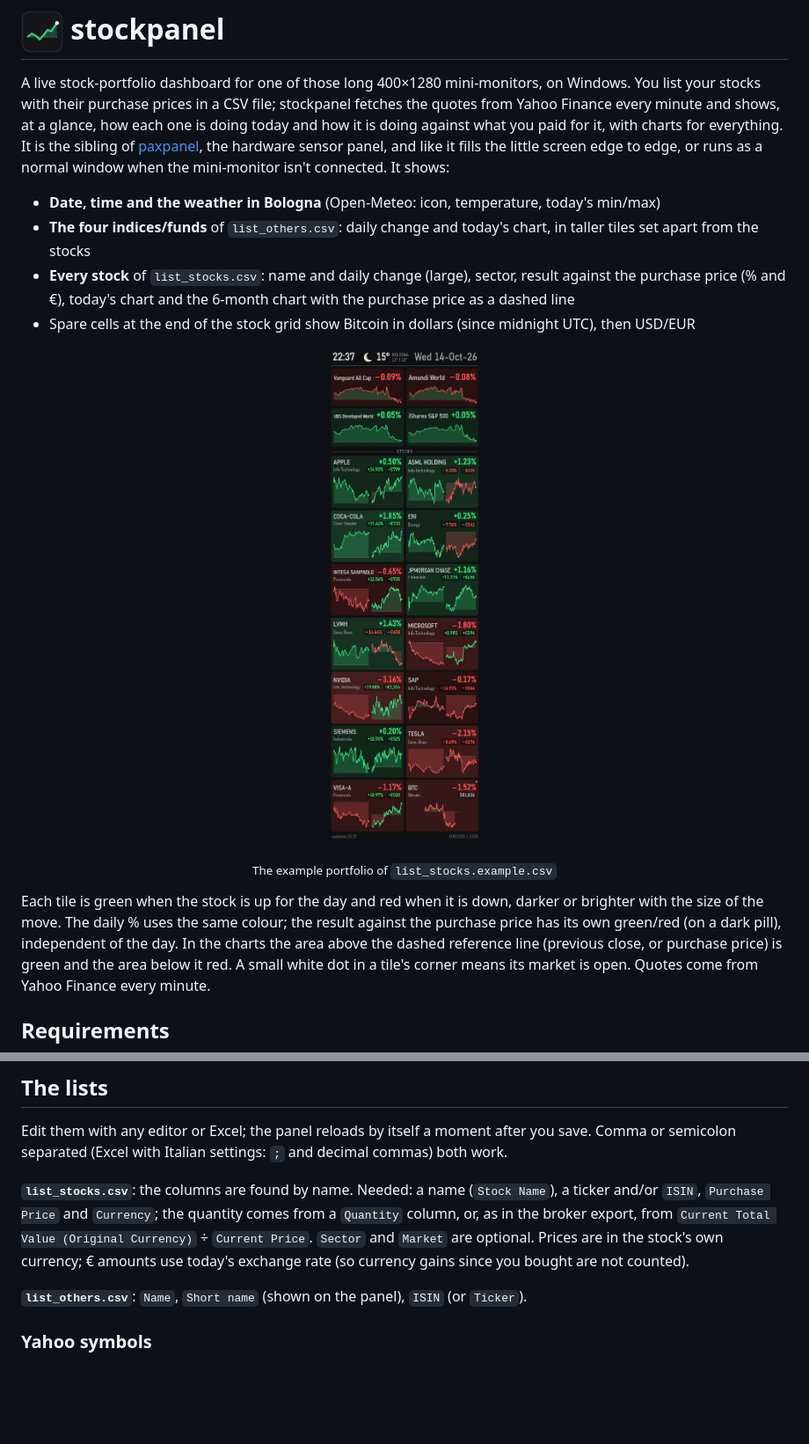
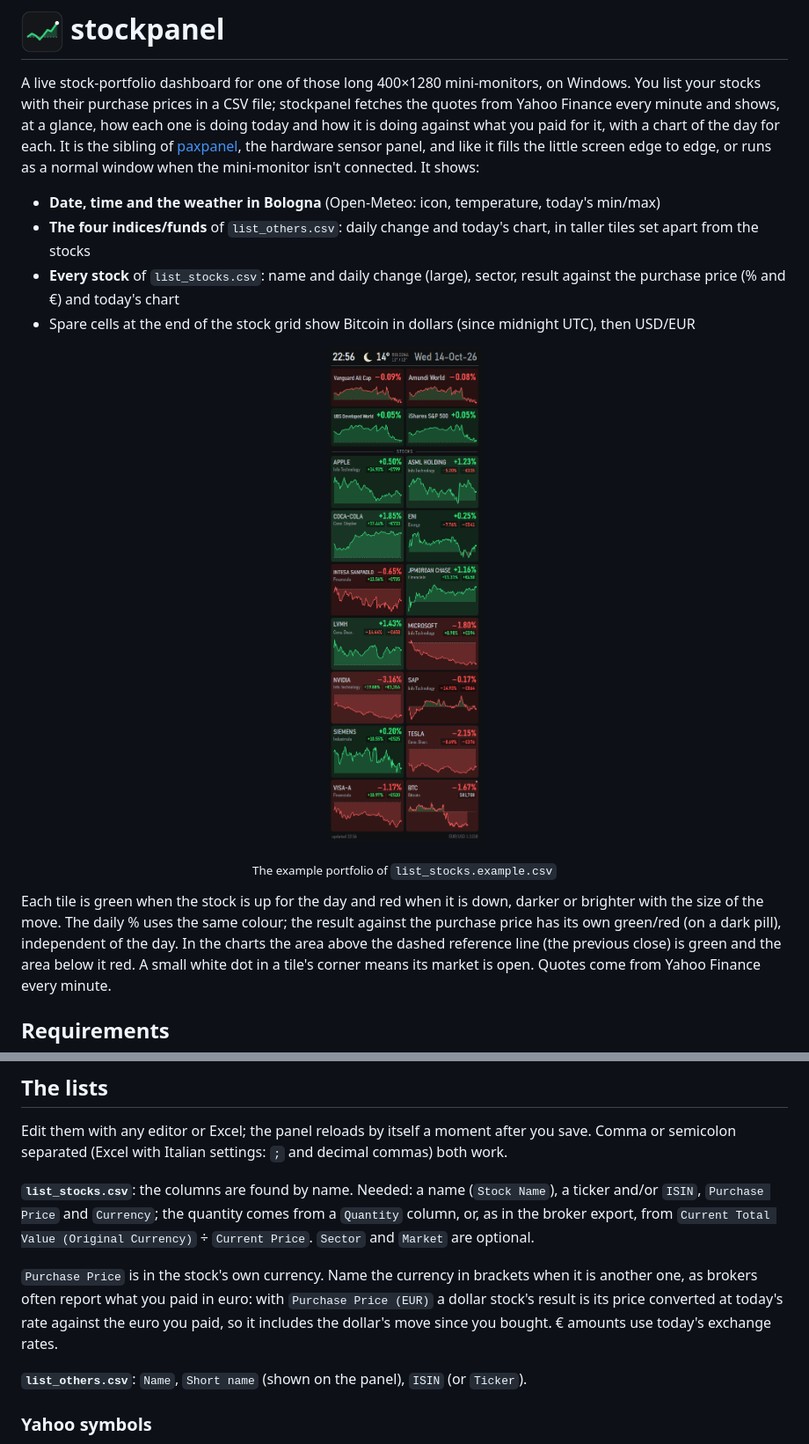
Before and after one commit to federicogiorgi/stockpanel, a Markdown page: README.md, 2 parts joined by grey strips. Shown at 88% size. GitHub-like rendering; pictures changed too: docs/panel.png; blank space fills up the shorter version.

```diff
--- a/README.md
+++ b/README.md
@@ -3,7 +3,7 @@
 A live stock-portfolio dashboard for one of those long 400×1280 mini-monitors, on Windows.
 You list your stocks with their purchase prices in a CSV file; stockpanel fetches the quotes
 from Yahoo Finance every minute and shows, at a glance, how each one is doing today and how
-it is doing against what you paid for it, with charts for everything. It is the sibling of
+it is doing against what you paid for it, with a chart of the day for each. It is the sibling of
 [paxpanel](https://github.com/federicogiorgi/paxpanel), the hardware sensor panel, and like it
 fills the little screen edge to edge, or runs as a normal window when the mini-monitor isn't
 connected. It shows:
@@ -12,8 +12,7 @@ connected. It shows:
 - **The four indices/funds** of `list_others.csv`: daily change and today's chart, in taller
   tiles set apart from the stocks
 - **Every stock** of `list_stocks.csv`: name and daily change (large), sector, result
-  against the purchase price (% and €), today's chart and the 6-month chart with the
-  purchase price as a dashed line
+  against the purchase price (% and €) and today's chart
 - Spare cells at the end of the stock grid show Bitcoin in dollars (since midnight UTC), then USD/EUR
 
 <p align="center"><img src="docs/panel.png" width="300" alt="stockpanel showing the example portfolio"></p>
@@ -22,7 +21,7 @@ connected. It shows:
 Each tile is green when the stock is up for the day and red when it is down, darker or
 brighter with the size of the move. The daily % uses the same colour; the result against
 the purchase price has its own green/red (on a dark pill), independent of the day. In the
-charts the area above the dashed reference line (previous close, or purchase price) is
+charts the area above the dashed reference line (the previous close) is
 green and the area below it red. A small white dot in a tile's corner means its market is
 open. Quotes come from Yahoo Finance every minute.
 
@@ -71,8 +70,12 @@ Comma or semicolon separated (Excel with Italian settings: `;` and decimal comma
 **`list_stocks.csv`**: the columns are found by name. Needed: a name (`Stock Name`), a ticker
 and/or `ISIN`, `Purchase Price` and `Currency`; the quantity comes from a `Quantity` column,
 or, as in the broker export, from `Current Total Value (Original Currency)` ÷ `Current Price`.
-`Sector` and `Market` are optional. Prices are in the stock's own currency; € amounts use
-today's exchange rate (so currency gains since you bought are not counted).
+`Sector` and `Market` are optional.
+
+`Purchase Price` is in the stock's own currency. Name the currency in brackets when it is
+another one, as brokers often report what you paid in euro: with `Purchase Price (EUR)` a
+dollar stock's result is its price converted at today's rate against the euro you paid, so
+it includes the dollar's move since you bought. € amounts use today's exchange rates.
 
 **`list_others.csv`**: `Name`, `Short name` (shown on the panel), `ISIN` (or `Ticker`).
 
```
Also changed, not shown: other parts of README.md (+0 -2 lines), 10 other files.
